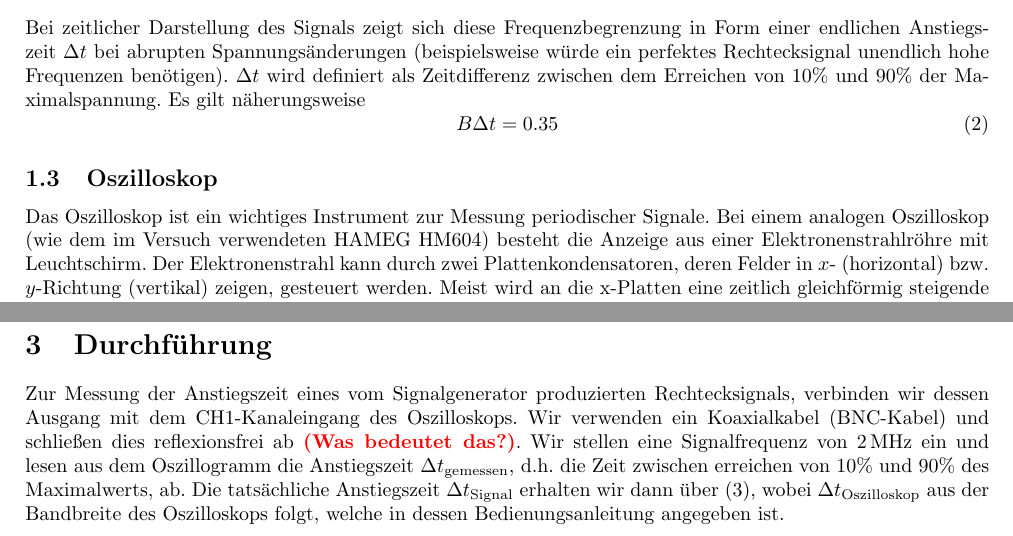
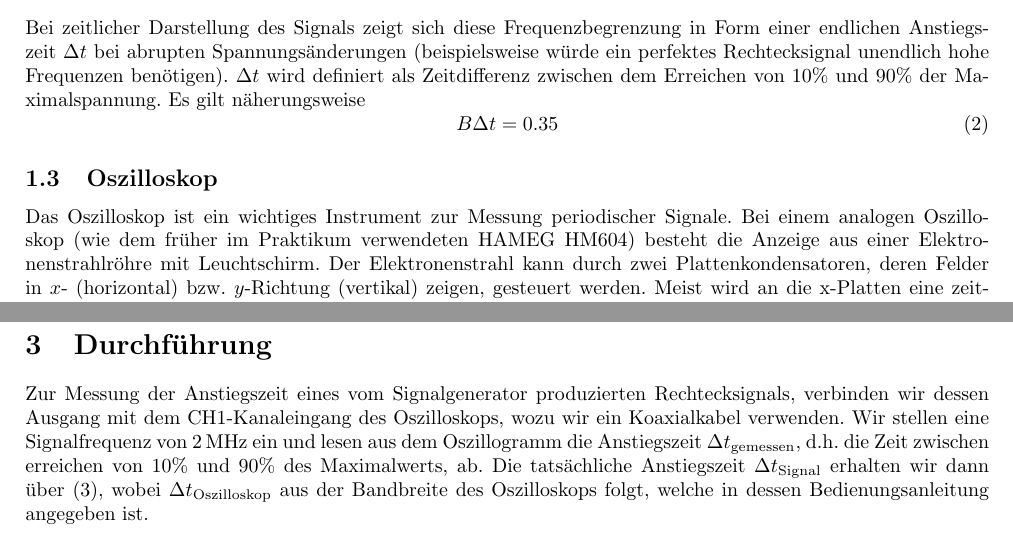
Before and after one commit to GearMic/elektronikpraktikum, a LaTeX document (ep0/latex/main.tex): two parts of pages 2 and 3 of 4, joined at a grey line, cut so that both start at the same text. Compiled offline with pdfLaTeX.

Commit message:
small changes to tex

```diff
--- a/ep0/latex/main.tex
+++ b/ep0/latex/main.tex
@@ -124,7 +124,7 @@ als Zeitdifferenz zwischen dem Erreichen von $10 \%$ und $ 90\%$ der Maximalspan
 
 \subsection{Oszilloskop}
 Das Oszilloskop ist ein wichtiges Instrument zur Messung periodischer Signale. Bei einem analogen Oszilloskop
-(wie dem im Versuch verwendeten HAMEG HM604)
+(wie dem früher im Praktikum verwendeten HAMEG HM604)
 besteht die Anzeige aus einer Elektronenstrahlröhre mit Leuchtschirm. Der Elektronenstrahl kann durch zwei Plattenkondensatoren,
 deren Felder in $x$- (horizontal) bzw. $y$-Richtung (vertikal) zeigen, gesteuert werden. Meist wird an die x-Platten
 eine zeitlich gleichförmig steigende Spannung, und an die y-Platten das darzustellende Signal angelegt. So entsteht als
@@ -190,10 +191,10 @@ Wir leiten (\ref{eq:bdeltat}) her. Für die exponentiell auf Spannung $U_0$ anst
 \endgroup
 \section{Durchführung}
 Zur Messung der Anstiegszeit eines vom Signalgenerator produzierten Rechtecksignals,
-verbinden wir dessen Ausgang mit dem CH1-Kanaleingang des Oszilloskops. Wir verwenden ein Koaxialkabel (BNC-Kabel)
-und schließen dies reflexionsfrei ab \todo{Was bedeutet das?}. Wir stellen eine Signalfrequenz von $\SI{2}{\mega\hertz}$ ein
-und lesen aus dem Oszillogramm die Anstiegszeit $\Delta t_\text{gemessen}$, d.h. die Zeit zwischen erreichen von $10\%$ und $90\%$
-des Maximalwerts, ab. Die tatsächliche Anstiegszeit $\Delta t_\text{Signal}$ erhalten wir dann über (\ref{eq:anstiegszeit-eff}),
+verbinden wir dessen Ausgang mit dem CH1-Kanaleingang des Oszilloskops, wozu wir ein Koaxialkabel verwenden.
+Wir stellen eine Signalfrequenz von $\SI{2}{\mega\hertz}$ ein und lesen aus dem Oszillogramm die Anstiegszeit $\Delta t_\text{gemessen}$,
+d.h. die Zeit zwischen erreichen von $10\%$ und $90\%$ des Maximalwerts, ab.
+Die tatsächliche Anstiegszeit $\Delta t_\text{Signal}$ erhalten wir dann über (\ref{eq:anstiegszeit-eff}),
 wobei $\Delta t_\text{Oszilloskop}$ aus der Bandbreite des Oszilloskops folgt, welche in dessen Bedienungsanleitung angegeben ist.
 
 Anschließend schalten wir einen RC-Filter zwischen den Ausgang des Signalgenerators und den Eingang des Oszilloskops. Für verschiedene
```
Also changed, not shown: ep0/latex/main.tex (1 more changed lines).
